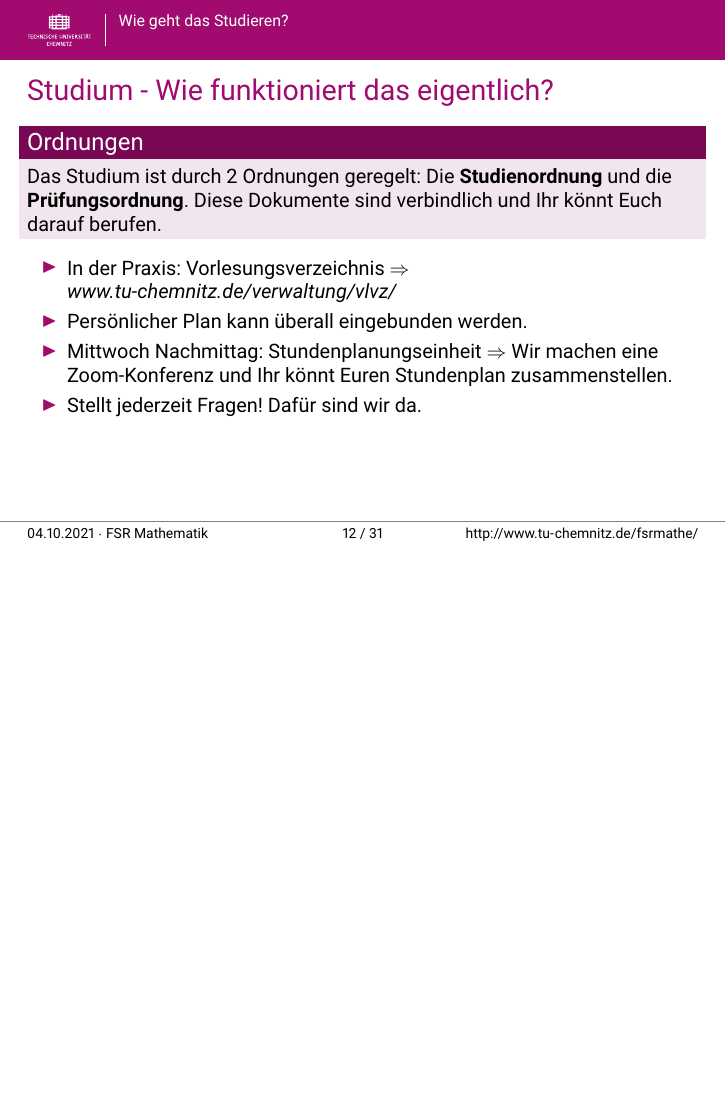
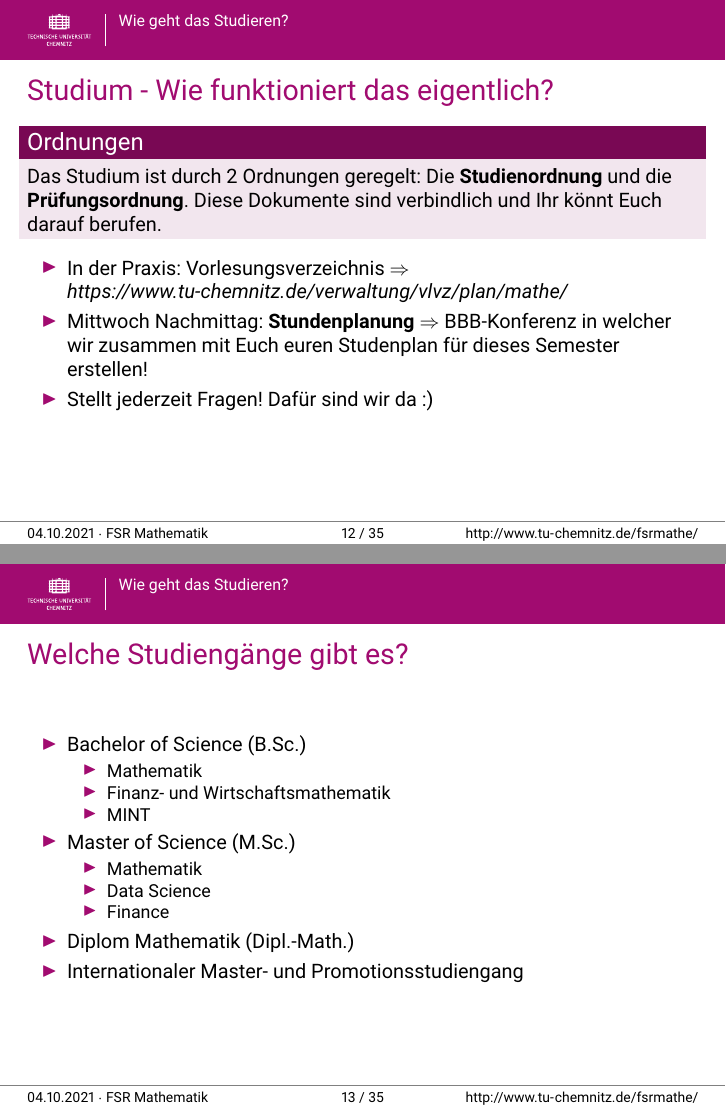
Before and after one commit to TomRiem/FSR, LaTeX slides (O-Phase 2021/ophase-master/vortrag/main_2021.tex): page 13 of 32 before the commit and pages 13 and 14 of 36 after it, the two joined at a grey line, the shorter picture padded with empty space. Compiled offline with pdfLaTeX.

Commit message:
adds some frames.

```diff
--- a/O-Phase 2021/ophase-master/vortrag/main_2021.tex
+++ b/O-Phase 2021/ophase-master/vortrag/main_2021.tex
@@ -268,5 +267,26 @@
-		\item Persönlicher Plan kann überall eingebunden werden.
-		\item Mittwoch Nachmittag: Stundenplanungseinheit $\Rightarrow$ Wir machen eine Zoom-Konferenz und Ihr könnt Euren Stundenplan zusammenstellen.
-		\item Stellt jederzeit Fragen! Dafür sind wir da.
+		\item In der Praxis: Vorlesungsverzeichnis $\Rightarrow$ \textit{\href{https://www.tu-chemnitz.de/verwaltung/vlvz/plan/mathe/}{https://www.tu-chemnitz.de/verwaltung/vlvz/plan/mathe/}}
+		\item Mittwoch Nachmittag: \textbf{Stundenplanung} $\Rightarrow$ BBB-Konferenz in welcher wir zusammen mit Euch euren Studenplan für dieses Semester erstellen!
+		\item Stellt jederzeit Fragen! Dafür sind wir da :)
 	\end{itemize}
 	}
+\end{frame}
+
+\begin{frame}
+	\frametitle{Welche Studiengänge gibt es?}
+	\begin{itemize}
+		\item Bachelor of Science (B.Sc.)
+			\begin{itemize}
+				\item Mathematik
+				\item Finanz- und Wirtschafts­mathematik
+				\item MINT
+			\end{itemize}
+		\item Master of Science (M.Sc.)
+			\begin{itemize}
+				\item Mathematik
+				\item Data Science
+				\item Finance
+			\end{itemize}
+		\item Diplom Mathematik (Dipl.-Math.)
+		\item Internationaler Master- und Promotions­studiengang
+	\end{itemize}
+\end{frame}
```
Also changed, not shown: O-Phase 2021/ophase-master/vortrag/main_2021.tex (40 more changed lines), 1 other file. Lines whose indentation alone changed are shown as unchanged.
